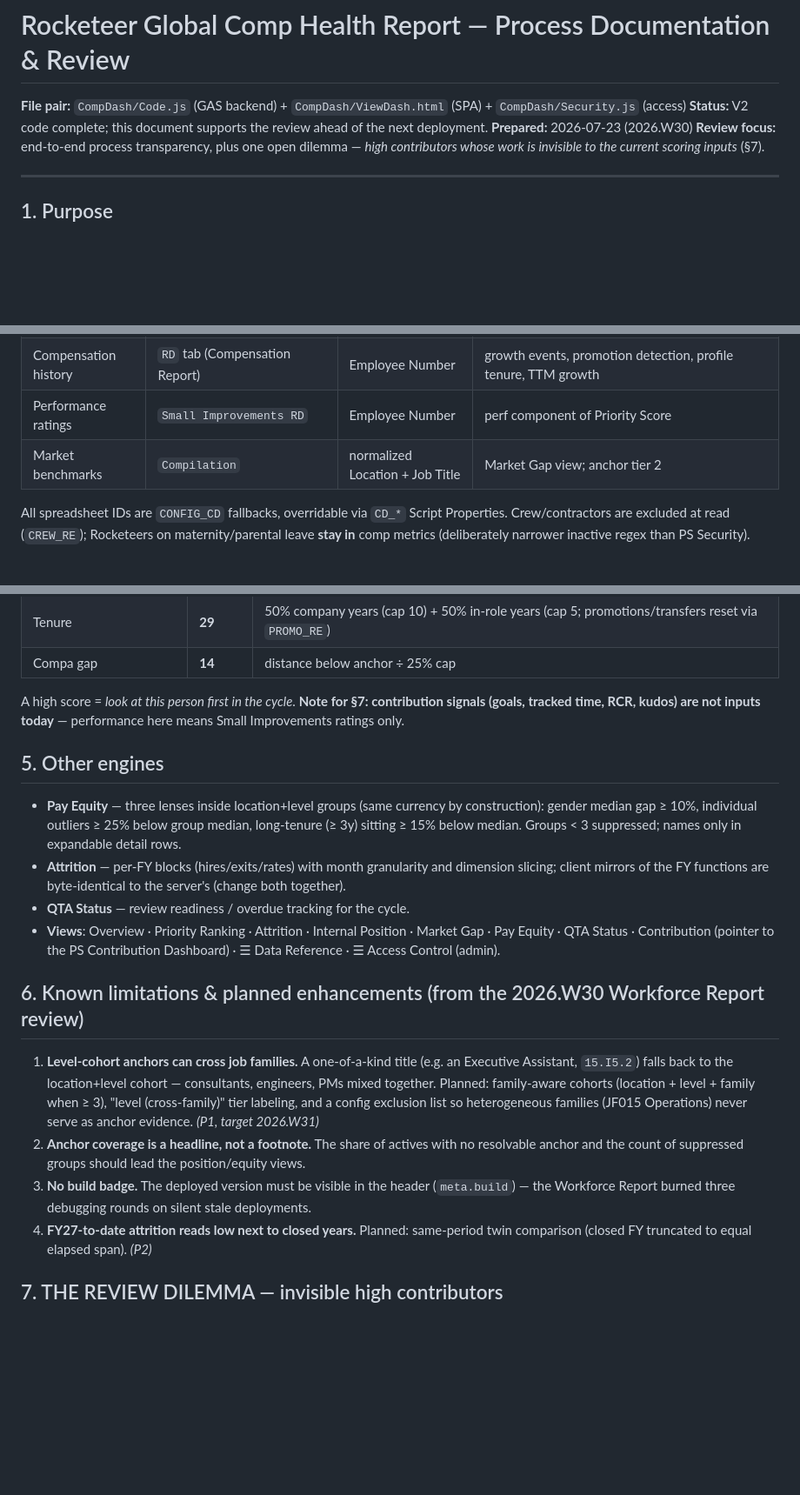
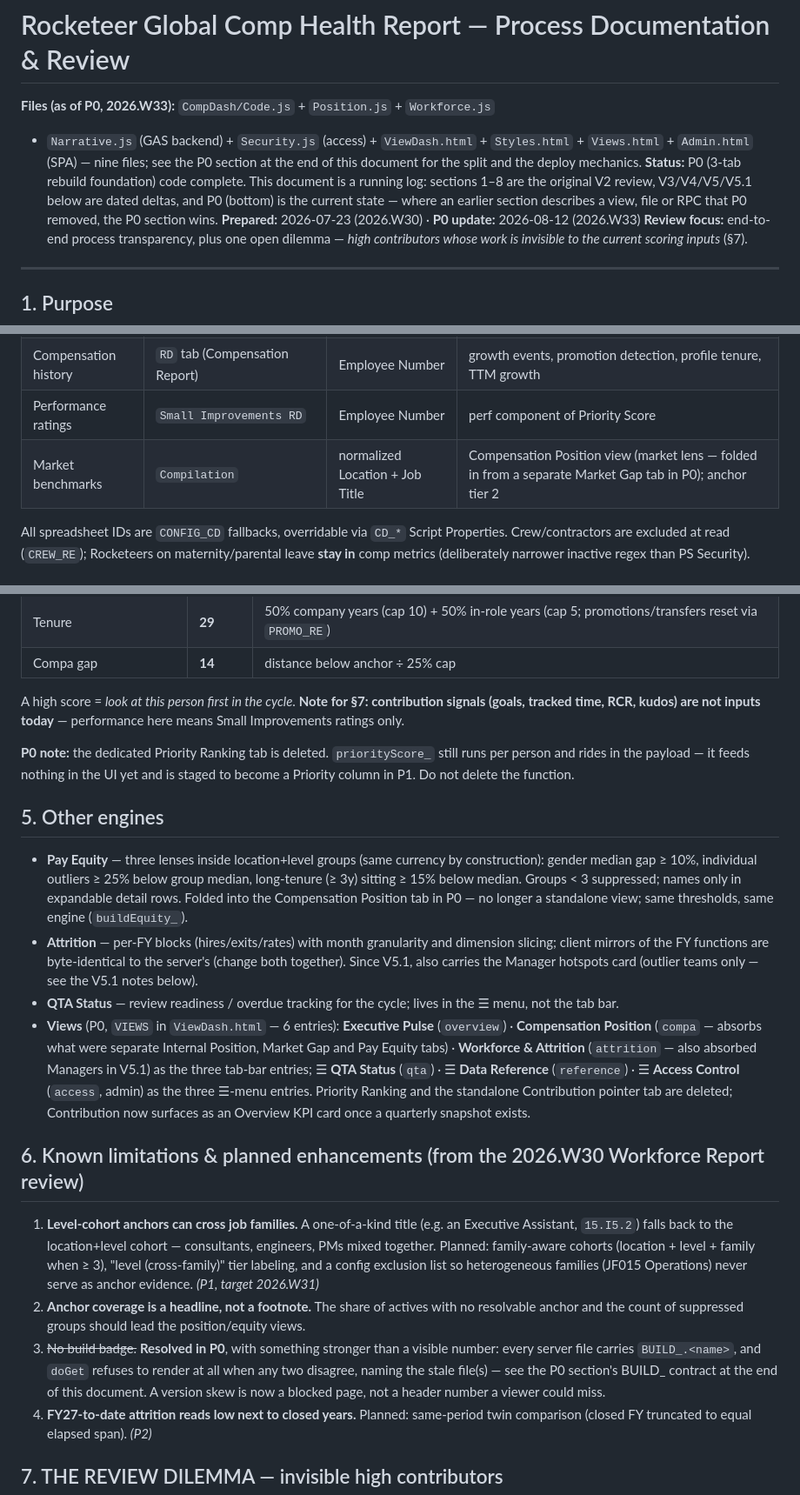
Before and after one commit to MoisesLopez01/Portfolio, a Markdown page: CompDash/PROCESS.md, 3 parts joined by grey strips. Shown at 87% size. GitHub-like rendering; blank space fills up the shorter version.

```diff
--- a/CompDash/PROCESS.md
+++ b/CompDash/PROCESS.md
@@ -1,8 +1,14 @@
 # Rocketeer Global Comp Health Report — Process Documentation & Review
 
-**File pair:** `CompDash/Code.js` (GAS backend) + `CompDash/ViewDash.html` (SPA) + `CompDash/Security.js` (access)
-**Status:** V2 code complete; this document supports the review ahead of the next deployment.
-**Prepared:** 2026-07-23 (2026.W30)
+**Files (as of P0, 2026.W33):** `CompDash/Code.js` + `Position.js` + `Workforce.js`
++ `Narrative.js` (GAS backend) + `Security.js` (access) + `ViewDash.html` +
+`Styles.html` + `Views.html` + `Admin.html` (SPA) — nine files; see the P0
+section at the end of this document for the split and the deploy mechanics.
+**Status:** P0 (3-tab rebuild foundation) code complete. This document is a
+running log: sections 1–8 are the original V2 review, V3/V4/V5/V5.1 below are
+dated deltas, and P0 (bottom) is the current state — where an earlier section
+describes a view, file or RPC that P0 removed, the P0 section wins.
+**Prepared:** 2026-07-23 (2026.W30) · **P0 update:** 2026-08-12 (2026.W33)
 **Review focus:** end-to-end process transparency, plus one open dilemma — *high contributors whose work is invisible to the current scoring inputs* (§7).
 
 ---
@@ -21,7 +27,7 @@ It is a **decision-support tool for the QTA (Quarterly Talent Adjustment) proces
 | Roster | `Data` tab (+ `TCC USD` column, header-resolved) | Employee Number | population, TCC local + USD, location/level/title, hire & term dates, gender (when present) |
 | Compensation history | `RD` tab (Compensation Report) | Employee Number | growth events, promotion detection, profile tenure, TTM growth |
 | Performance ratings | `Small Improvements RD` | Employee Number | perf component of Priority Score |
-| Market benchmarks | `Compilation` | normalized Location + Job Title | Market Gap view; anchor tier 2 |
+| Market benchmarks | `Compilation` | normalized Location + Job Title | Compensation Position view (market lens — folded in from a separate Market Gap tab in P0); anchor tier 2 |
 
 All spreadsheet IDs are `CONFIG_CD` fallbacks, overridable via `CD_*` Script Properties. Crew/contractors are excluded at read (`CREW_RE`); Rocketeers on maternity/parental leave **stay in** comp metrics (deliberately narrower inactive regex than PS Security).
 
@@ -48,18 +54,29 @@ Ratio bands (client renders from `meta.compaBands`, never hard-coded): red < 0.8
 
 A high score = *look at this person first in the cycle*. **Note for §7: contribution signals (goals, tracked time, RCR, kudos) are not inputs today** — performance here means Small Improvements ratings only.
 
+**P0 note:** the dedicated Priority Ranking tab is deleted. `priorityScore_`
+still runs per person and rides in the payload — it feeds nothing in the UI yet
+and is staged to become a Priority column in P1. Do not delete the function.
+
 ## 5. Other engines
 
-- **Pay Equity** — three lenses inside location+level groups (same currency by construction): gender median gap ≥ 10%, individual outliers ≥ 25% below group median, long-tenure (≥ 3y) sitting ≥ 15% below median. Groups < 3 suppressed; names only in expandable detail rows.
-- **Attrition** — per-FY blocks (hires/exits/rates) with month granularity and dimension slicing; client mirrors of the FY functions are byte-identical to the server's (change both together).
-- **QTA Status** — review readiness / overdue tracking for the cycle.
-- **Views**: Overview · Priority Ranking · Attrition · Internal Position · Market Gap · Pay Equity · QTA Status · Contribution (pointer to the PS Contribution Dashboard) · ☰ Data Reference · ☰ Access Control (admin).
+- **Pay Equity** — three lenses inside location+level groups (same currency by construction): gender median gap ≥ 10%, individual outliers ≥ 25% below group median, long-tenure (≥ 3y) sitting ≥ 15% below median. Groups < 3 suppressed; names only in expandable detail rows. Folded into the Compensation Position tab in P0 — no longer a standalone view; same thresholds, same engine (`buildEquity_`).
+- **Attrition** — per-FY blocks (hires/exits/rates) with month granularity and dimension slicing; client mirrors of the FY functions are byte-identical to the server's (change both together). Since V5.1, also carries the Manager hotspots card (outlier teams only — see the V5.1 notes below).
+- **QTA Status** — review readiness / overdue tracking for the cycle; lives in the ☰ menu, not the tab bar.
+- **Views** (P0, `VIEWS` in `ViewDash.html` — 6 entries): **Executive Pulse**
+  (`overview`) · **Compensation Position** (`compa` — absorbs what were separate
+  Internal Position, Market Gap and Pay Equity tabs) · **Workforce & Attrition**
+  (`attrition` — also absorbed Managers in V5.1) as the three tab-bar entries;
+  ☰ **QTA Status** (`qta`) · ☰ **Data Reference** (`reference`) · ☰ **Access
+  Control** (`access`, admin) as the three ☰-menu entries. Priority Ranking and
+  the standalone Contribution pointer tab are deleted; Contribution now
+  surfaces as an Overview KPI card once a quarterly snapshot exists.
 
 ## 6. Known limitations & planned enhancements (from the 2026.W30 Workforce Report review)
 
 1. **Level-cohort anchors can cross job families.** A one-of-a-kind title (e.g. an Executive Assistant, `15.I5.2`) falls back to the location+level cohort — consultants, engineers, PMs mixed together. Planned: family-aware cohorts (location + level + family when ≥ 3), "level (cross-family)" tier labeling, and a config exclusion list so heterogeneous families (JF015 Operations) never serve as anchor evidence. *(P1, target 2026.W31)*
 2. **Anchor coverage is a headline, not a footnote.** The share of actives with no resolvable anchor and the count of suppressed groups should lead the position/equity views.
-3. **No build badge.** The deployed version must be visible in the header (`meta.build`) — the Workforce Report burned three debugging rounds on silent stale deployments.
+3. ~~No build badge.~~ **Resolved in P0**, with something stronger than a visible number: every server file carries `BUILD_.<name>`, and `doGet` refuses to render at all when any two disagree, naming the stale file(s) — see the P0 section's BUILD_ contract at the end of this document. A version skew is now a blocked page, not a header number a viewer could miss.
 4. **FY27-to-date attrition reads low next to closed years.** Planned: same-period twin comparison (closed FY truncated to equal elapsed span). *(P2)*
 
 ## 7. THE REVIEW DILEMMA — invisible high contributors
```
Also changed, not shown: other parts of CompDash/PROCESS.md (+62 -2 lines).
